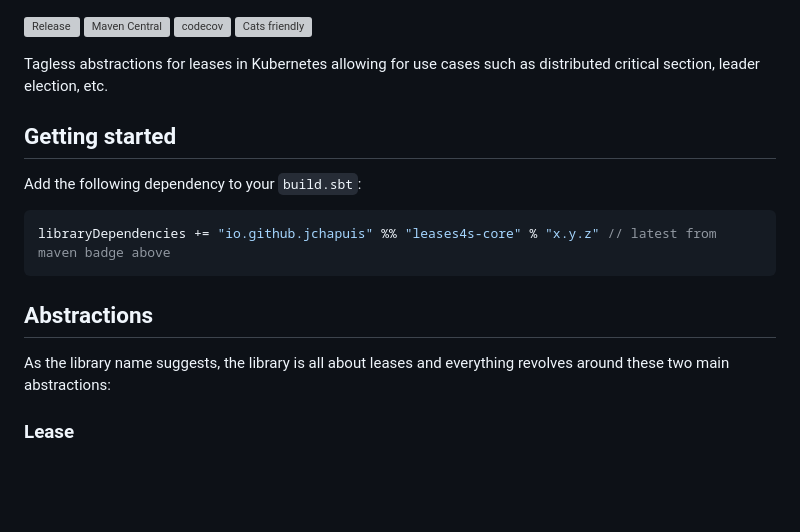
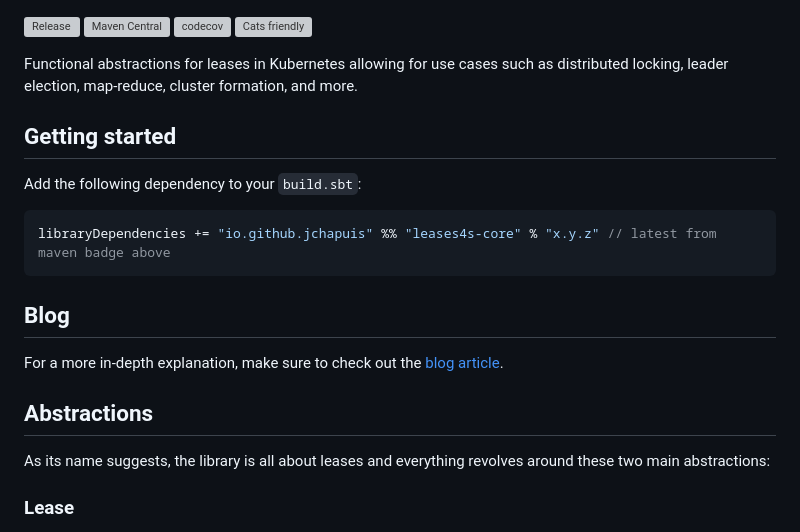
Before and after one commit to jchapuis/leases4s, a Markdown page: README.md, the part around the change. GitHub-like rendering; blank space fills up the shorter version; grey boxes are pictures that could not be loaded.

````diff
--- a/README.md
+++ b/README.md
@@ -6,7 +6,7 @@
 [![codecov](https://codecov.io/gh/jchapuis/leases4s/branch/master/graph/badge.svg?token=BOAOIFC7BF)](https://codecov.io/gh/jchapuis/leases4s)
 <a href="https://typelevel.org/cats/"><img src="https://typelevel.org/cats/img/cats-badge.svg" height="40px" align="right" alt="Cats friendly" /></a>
 
-Tagless abstractions for leases in Kubernetes allowing for use cases such as distributed critical section, leader election, etc.
+Functional abstractions for leases in Kubernetes allowing for use cases such as distributed locking, leader election, map-reduce, cluster formation, and more.
 
 ## Getting started
 
@@ -16,8 +16,12 @@ Add the following dependency to your `build.sbt`:
 libraryDependencies += "io.github.jchapuis" %% "leases4s-core" % "x.y.z" // latest from maven badge above
 ```
 
+## Blog
+
+For a more in-depth explanation, make sure to check out the [blog article](https://jonas-chapuis.medium.com/distributed-locks-in-kubernetes-with-scala-f3ad8253f894).
+
 ## Abstractions
-As the library name suggests, the library is all about leases and everything revolves around these two main abstractions:
+As its name suggests, the library is all about leases and everything revolves around these two main abstractions:
 
 ### Lease
 The `Lease` trait is the main abstraction of the library. It represents a lease in Kubernetes, and is parametrized by the effect type `F`. The lease has an identifier, can bear labels for filtering, and has support for metadata in the form of annotations. A lease has a holder and can expire: expiry can be observed via an FS2 stream:
````
